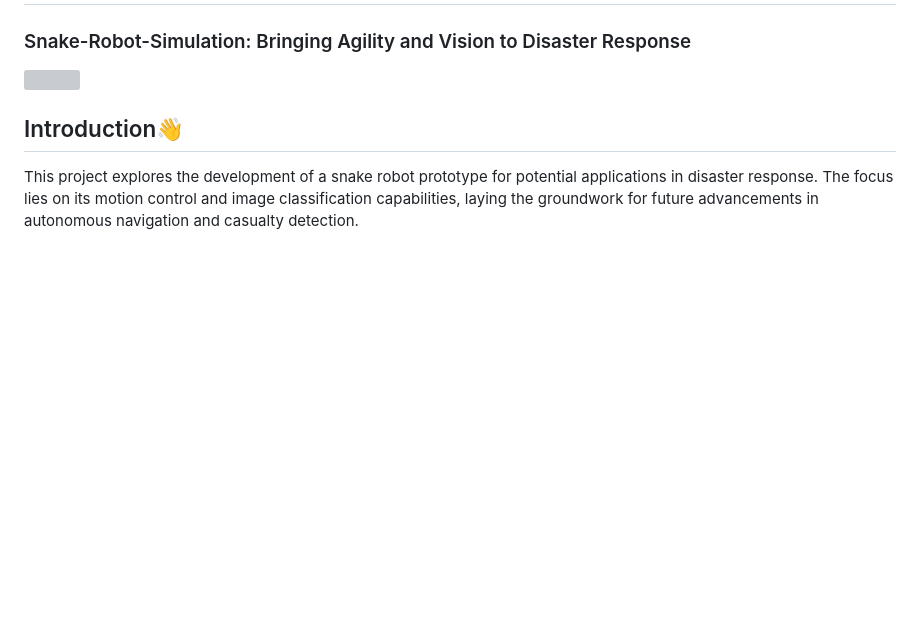
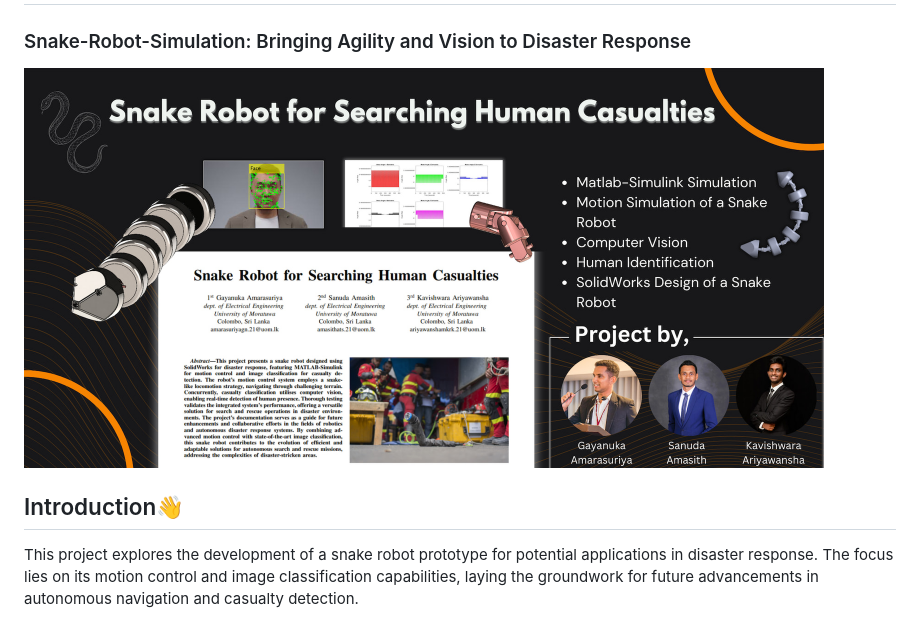
Before and after one commit to Gayanukaa/Snake-Robot-Simulation, a Markdown page: README.md, the part around the change. GitHub-like rendering; blank space fills up the shorter version; grey boxes are pictures that could not be loaded.

```diff
--- a/README.md
+++ b/README.md
@@ -3,7 +3,7 @@
 ### Snake-Robot-Simulation: Bringing Agility and Vision to Disaster Response
 
 <div>
-  <img src="https://github.com/Gayanukaa/Snake-Robot-Simulation/blob/main/Documentation/Snake%20Robot%20Project%20Cover%20(1080%20x%20540%20px).png" width="800" height="400"/>
+  <img src="https://github.com/Gayanukaa/Snake-Robot-Simulation/blob/main/Documentation/Snake%20Robot%20Project%20Cover%20(1080%20x%20540%20px).jpg" width="800" height="400"/>
 </div>
 
 ## Introduction👋
```
